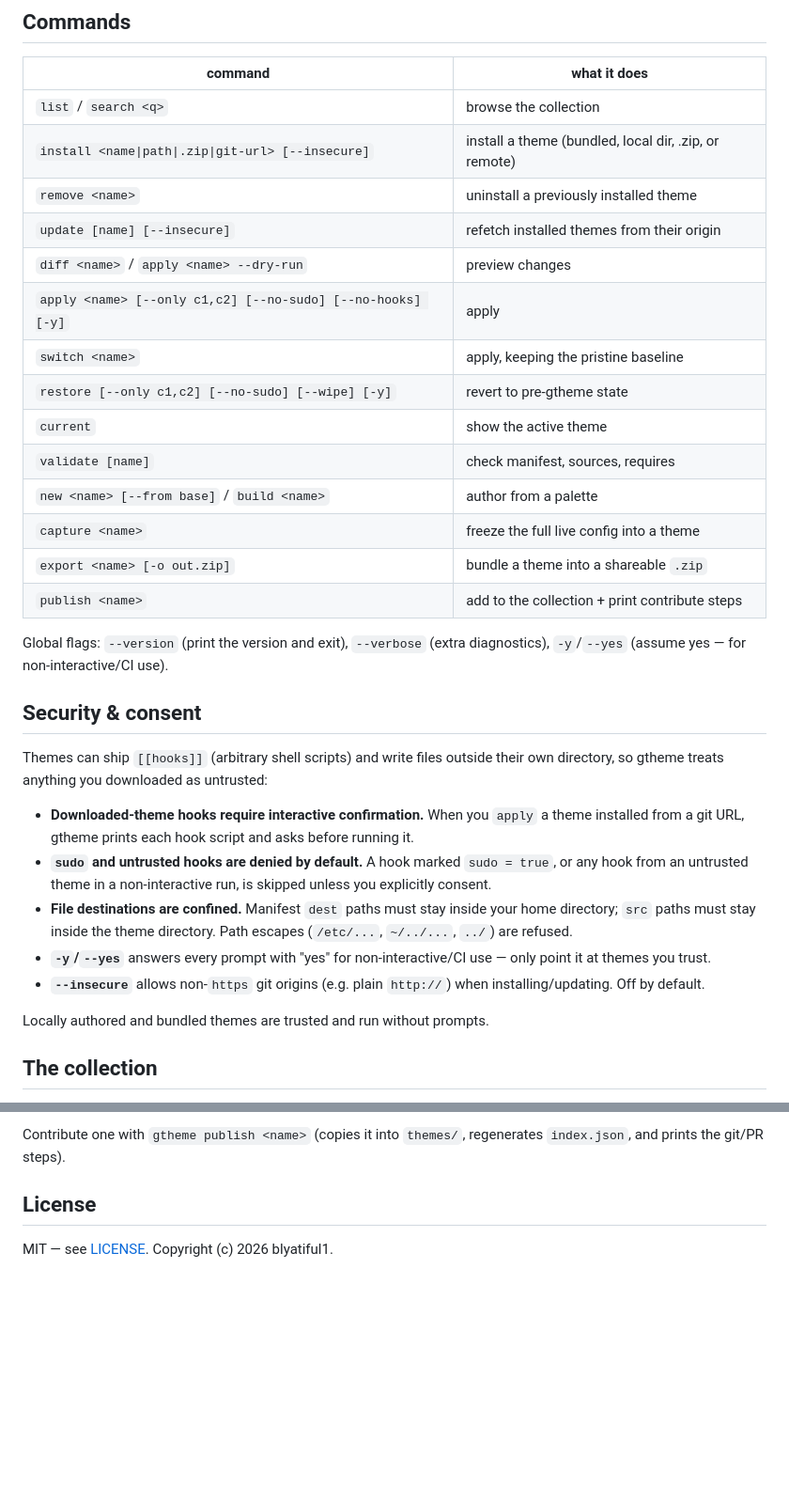
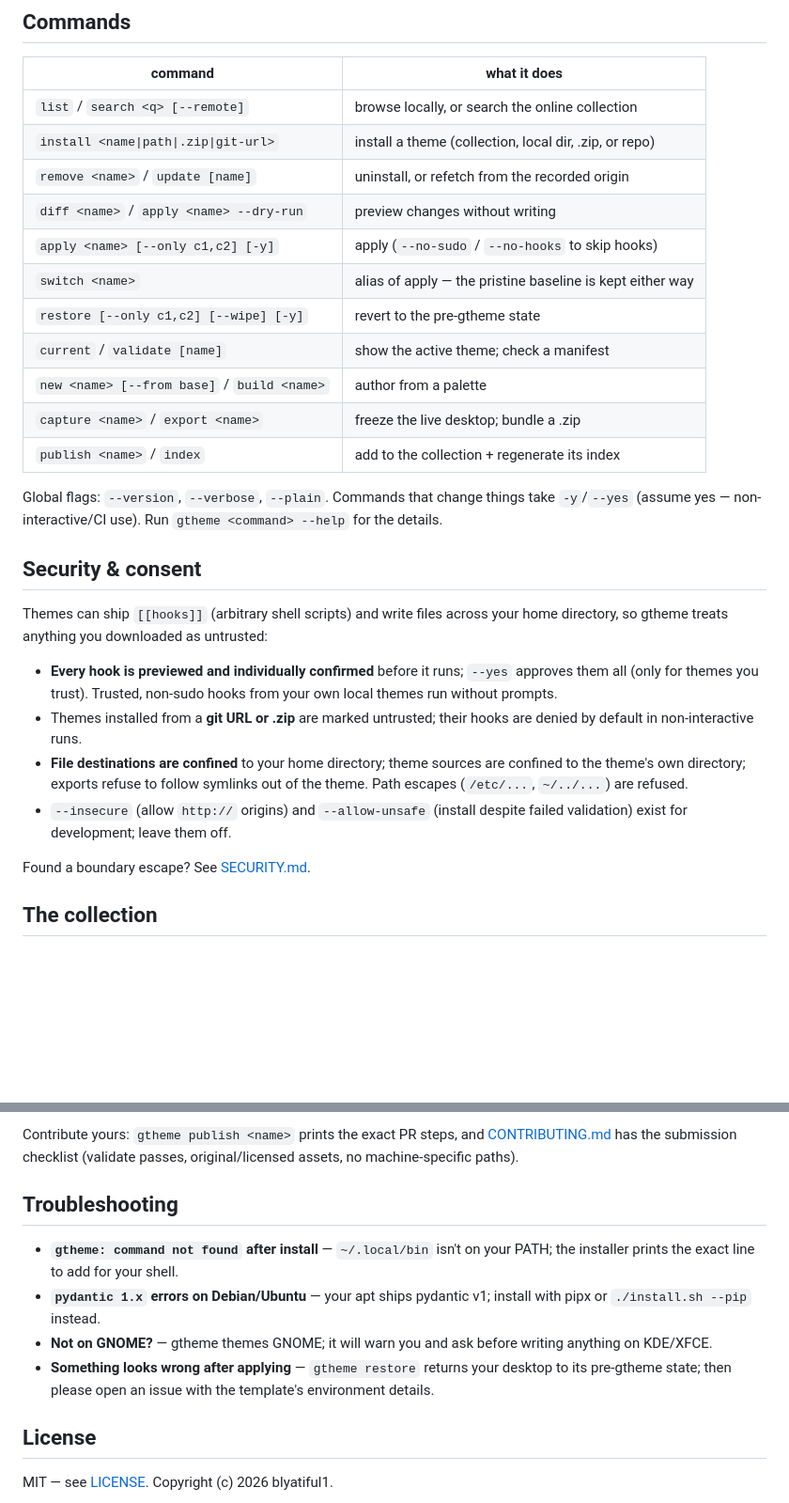
Before and after one commit to blyatiful1/gtheme, a Markdown page: README.md, 2 parts joined by grey strips. Shown at 94% size. Drawn GitHub-style; blank space fills up the shorter version.

```diff
--- a/README.md
+++ b/README.md
@@ -156,44 +195,39 @@ an unzipped theme dir, and a git URL all work as install sources).
 
 | command | what it does |
 |---|---|
-| `list` / `search <q>` | browse the collection |
-| `install <name\|path\|.zip\|git-url> [--insecure]` | install a theme (bundled, local dir, .zip, or remote) |
-| `remove <name>` | uninstall a previously installed theme |
-| `update [name] [--insecure]` | refetch installed themes from their origin |
-| `diff <name>` / `apply <name> --dry-run` | preview changes |
-| `apply <name> [--only c1,c2] [--no-sudo] [--no-hooks] [-y]` | apply |
-| `switch <name>` | apply, keeping the pristine baseline |
-| `restore [--only c1,c2] [--no-sudo] [--wipe] [-y]` | revert to pre-gtheme state |
-| `current` | show the active theme |
-| `validate [name]` | check manifest, sources, requires |
+| `list` / `search <q> [--remote]` | browse locally, or search the online collection |
+| `install <name\|path\|.zip\|git-url>` | install a theme (collection, local dir, .zip, or repo) |
+| `remove <name>` / `update [name]` | uninstall, or refetch from the recorded origin |
+| `diff <name>` / `apply <name> --dry-run` | preview changes without writing |
+| `apply <name> [--only c1,c2] [-y]` | apply (`--no-sudo` / `--no-hooks` to skip hooks) |
+| `switch <name>` | alias of apply — the pristine baseline is kept either way |
+| `restore [--only c1,c2] [--wipe] [-y]` | revert to the pre-gtheme state |
+| `current` / `validate [name]` | show the active theme; check a manifest |
 | `new <name> [--from base]` / `build <name>` | author from a palette |
-| `capture <name>` | freeze the full live config into a theme |
-| `export <name> [-o out.zip]` | bundle a theme into a shareable `.zip` |
-| `publish <name>` | add to the collection + print contribute steps |
+| `capture <name>` / `export <name>` | freeze the live desktop; bundle a .zip |
+| `publish <name>` / `index` | add to the collection + regenerate its index |
 
-Global flags: `--version` (print the version and exit), `--verbose` (extra
-diagnostics), `-y`/`--yes` (assume yes — for non-interactive/CI use).
+Global flags: `--version`, `--verbose`, `--plain`. Commands that change
+things take `-y`/`--yes` (assume yes — non-interactive/CI use). Run
+`gtheme <command> --help` for the details.
 
 ## Security & consent
 
-Themes can ship `[[hooks]]` (arbitrary shell scripts) and write files outside
-their own directory, so gtheme treats anything you downloaded as untrusted:
+Themes can ship `[[hooks]]` (arbitrary shell scripts) and write files across
+your home directory, so gtheme treats anything you downloaded as untrusted:
 
-- **Downloaded-theme hooks require interactive confirmation.** When you `apply`
-  a theme installed from a git URL, gtheme prints each hook script and asks
-  before running it.
-- **`sudo` and untrusted hooks are denied by default.** A hook marked
-  `sudo = true`, or any hook from an untrusted theme in a non-interactive run,
-  is skipped unless you explicitly consent.
-- **File destinations are confined.** Manifest `dest` paths must stay inside
-  your home directory; `src` paths must stay inside the theme directory. Path
-  escapes (`/etc/...`, `~/../...`, `../`) are refused.
-- **`-y`/`--yes`** answers every prompt with "yes" for non-interactive/CI use —
-  only point it at themes you trust.
-- **`--insecure`** allows non-`https` git origins (e.g. plain `http://`) when
-  installing/updating. Off by default.
+- **Every hook is previewed and individually confirmed** before it runs;
+  `--yes` approves them all (only for themes you trust). Trusted, non-sudo
+  hooks from your own local themes run without prompts.
+- Themes installed from a **git URL or .zip** are marked untrusted; their
+  hooks are denied by default in non-interactive runs.
+- **File destinations are confined** to your home directory; theme sources
+  are confined to the theme's own directory; exports refuse to follow
+  symlinks out of the theme. Path escapes (`/etc/...`, `~/../...`) are refused.
+- `--insecure` (allow `http://` origins) and `--allow-unsafe` (install
+  despite failed validation) exist for development; leave them off.
 
-Locally authored and bundled themes are trusted and run without prompts.
+Found a boundary escape? See [SECURITY.md](SECURITY.md).
 
 ## The collection
 
@@ -202,6 +238,19 @@ Locally authored and bundled themes are trusted and run without prompts.
 
-Contribute one with `gtheme publish <name>` (copies it into `themes/`, regenerates
-`index.json`, and prints the git/PR steps).
+Contribute yours: `gtheme publish <name>` prints the exact PR steps, and
+[CONTRIBUTING.md](CONTRIBUTING.md) has the submission checklist (validate
+passes, original/licensed assets, no machine-specific paths).
+
+## Troubleshooting
+
+- **`gtheme: command not found` after install** — `~/.local/bin` isn't on
+  your PATH; the installer prints the exact line to add for your shell.
+- **`pydantic 1.x` errors on Debian/Ubuntu** — your apt ships pydantic v1;
+  install with pipx or `./install.sh --pip` instead.
+- **Not on GNOME?** — gtheme themes GNOME; it will warn you and ask before
+  writing anything on KDE/XFCE.
+- **Something looks wrong after applying** — `gtheme restore` returns your
+  desktop to its pre-gtheme state; then please open an issue with the
+  template's environment details.
 
 ## License
 
```
Also changed, not shown: other parts of README.md (+110 -69 lines), .github/PULL_REQUEST_TEMPLATE.md (added, +7 -0 lines), CHANGELOG.md (added, +23 -0 lines), CONTRIBUTING.md (added, +64 -0 lines), SECURITY.md (added, +25 -0 lines), docs/media/menu.png (added), docs/media/picker.png (added), 10 other files.
